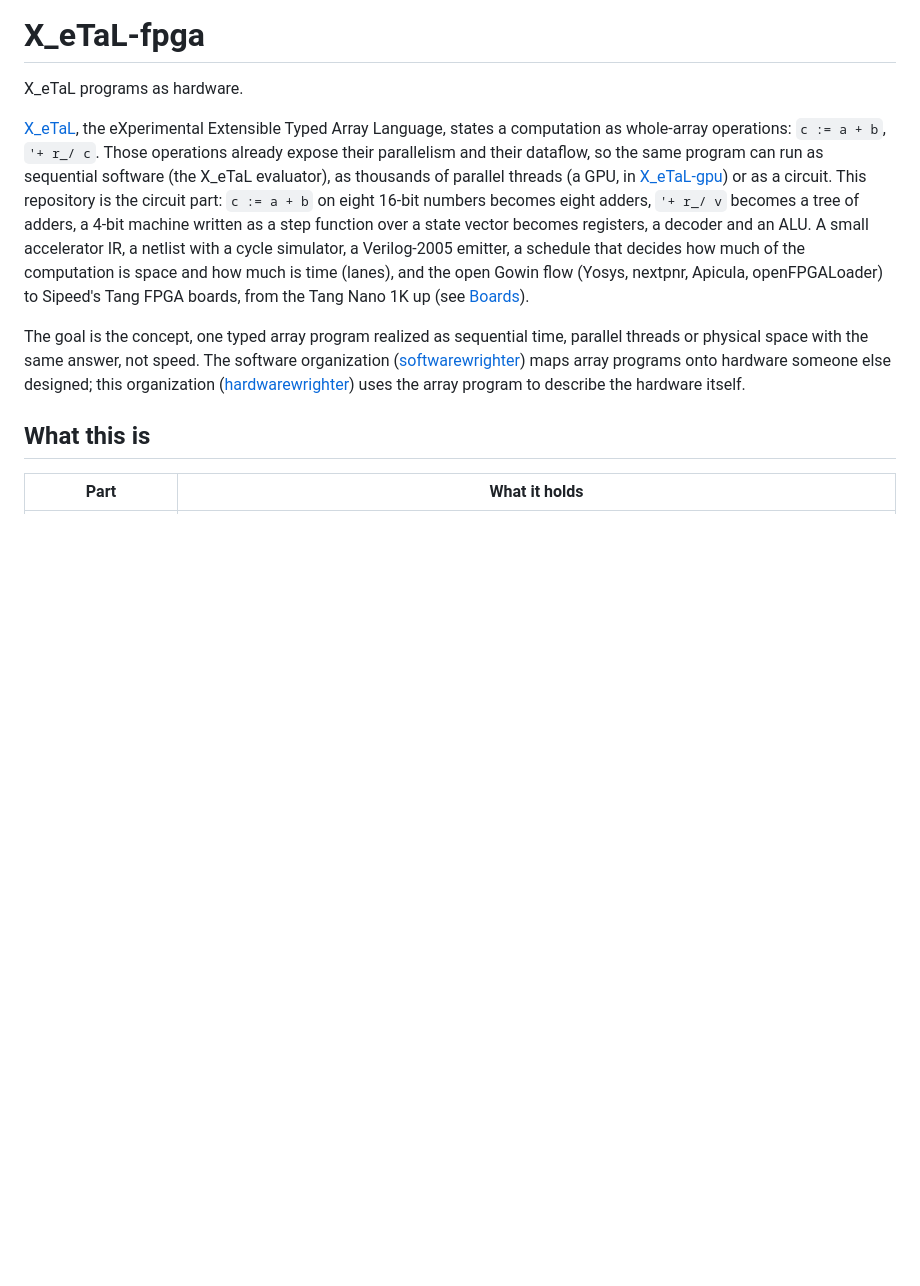
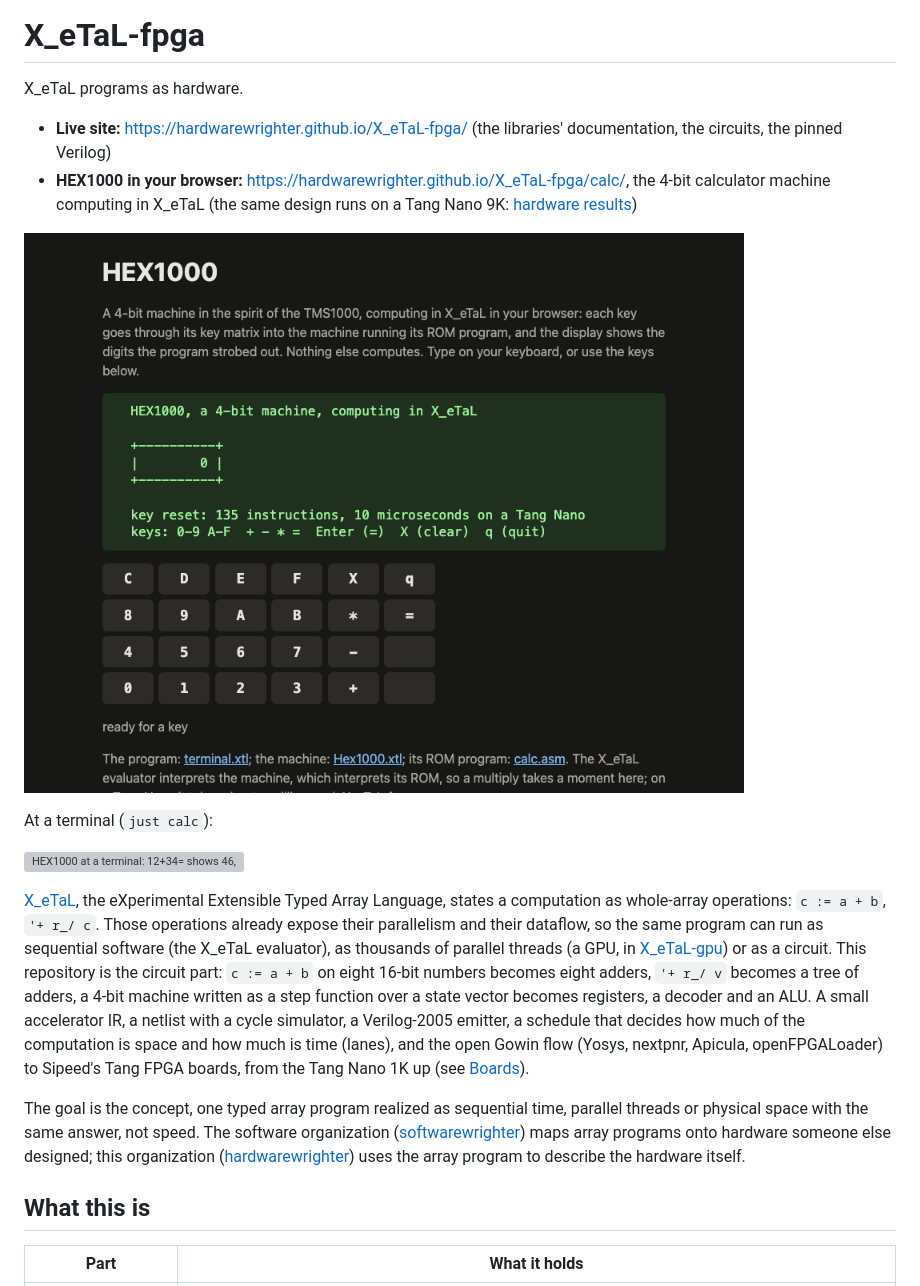
Before and after one commit to hardwarewrighter/X_eTaL-fpga, a Markdown page: README.md, the part around the change. GitHub-like rendering; pictures changed too: docs/images/hex1000-browser.png (added); blank space fills up the shorter version; grey boxes are pictures that could not be loaded.

Commit message:
docs: README links the live site and the browser HEX1000 at the top
The top of the README now gives the live site, the HEX1000 that runs
in the browser (/calc/) with a screenshot of it linked to the page
(docs/images/hex1000-browser.png, taken with headless Chrome from the
live site), the hardware results on the Nano 9K, and the terminal
recording the site publishes.

Co-Authored-By: Claude Opus 5.5 <noreply@anthropic.com>

```diff
--- a/README.md
+++ b/README.md
@@ -1,6 +1,19 @@
 # X_eTaL-fpga
 
 X_eTaL programs as hardware.
+
+- **Live site:** <https://hardwarewrighter.github.io/X_eTaL-fpga/>
+  (the libraries' documentation, the circuits, the pinned Verilog)
+- **HEX1000 in your browser:**
+  <https://hardwarewrighter.github.io/X_eTaL-fpga/calc/>, the 4-bit
+  calculator machine computing in X_eTaL (the same design runs on a
+  Tang Nano 9K: [hardware results](docs/hex1000-hardware.md))
+
+[![HEX1000 running in the browser: the display and its key matrix](docs/images/hex1000-browser.png)](https://hardwarewrighter.github.io/X_eTaL-fpga/calc/)
+
+At a terminal (`just calc`):
+
+![HEX1000 at a terminal: 12+34= shows 46, C0DE+BEEF= shows 17FCD](https://hardwarewrighter.github.io/X_eTaL-fpga/media/hex1000-calc.gif)
 
 [X_eTaL](https://github.com/softwarewrighter/X_eTaL), the eXperimental
 Extensible Typed Array Language, states a computation as whole-array
```
Also changed, not shown: CHANGES.md (+2 -0 lines).
